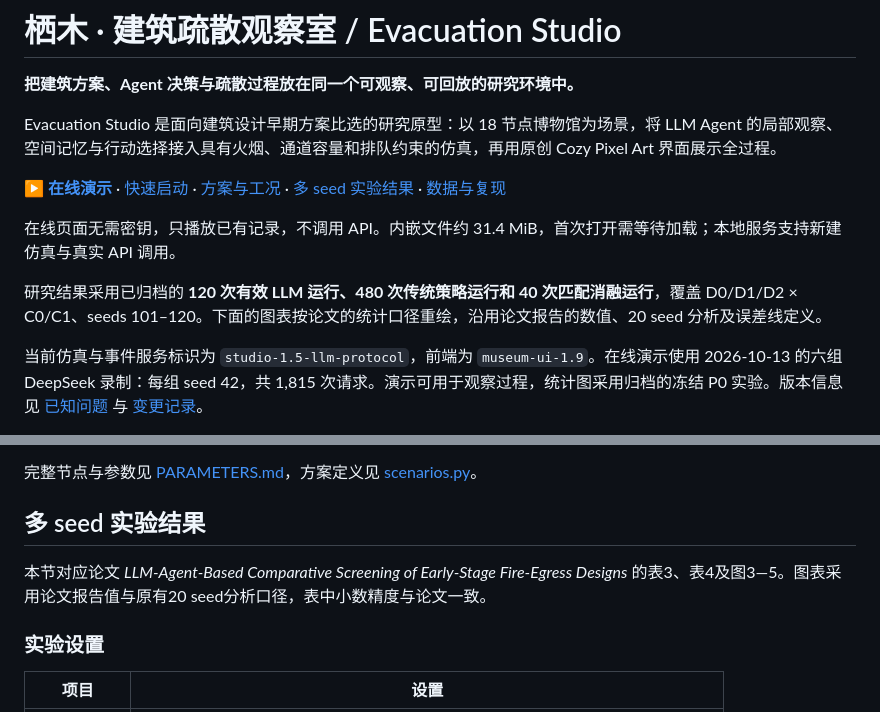
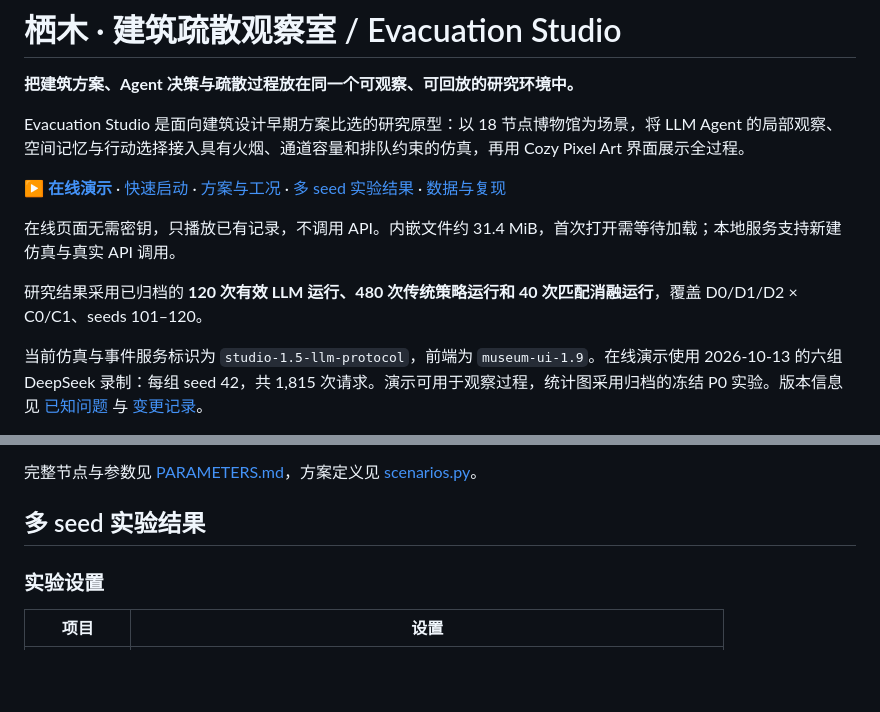
Before and after one commit to Esfec/evacuation-studio, a Markdown page: README.md, 2 parts joined by grey strips. GitHub-like rendering; blank space fills up the shorter version.

Commit message:
delete some errors

```diff
--- a/README.md
+++ b/README.md
@@ -2,13 +2,13 @@
 
 **把建筑方案、Agent 决策与疏散过程放在同一个可观察、可回放的研究环境中。**
 
-Evacuation Studio 是面向建筑设计早期方案比选的研究原型：以 18 节点博物馆为场景，将 LLM Agent 的局部观察、空间记忆与行动选择接入具有火烟、通道容量和排队约束的仿真，再用原创 Cozy Pixel Art 界面展示全过程。
+Evacuation Studio 是面向建筑设计早期方案比选的研究原型：以 18 节点博物馆为场景，将 LLM Agent 的局部观察、空间记忆与行动选择接入具有火烟、通道容量和排队约束的仿真，再用 Cozy Pixel Art 界面展示全过程。
 
 **[▶ 在线演示](https://esfec.github.io/evacuation-studio/)** · [快速启动](#快速启动) · [方案与工况](#方案与工况) · [多 seed 实验结果](#多-seed-实验结果) · [数据与复现](#数据与复现)
 
 在线页面无需密钥，只播放已有记录，不调用 API。内嵌文件约 31.4 MiB，首次打开需等待加载；本地服务支持新建仿真与真实 API 调用。
 
-研究结果采用已归档的 **120 次有效 LLM 运行、480 次传统策略运行和 40 次匹配消融运行**，覆盖 D0/D1/D2 × C0/C1、seeds 101–120。下面的图表按论文的统计口径重绘，沿用论文报告的数值、20 seed 分析及误差线定义。
+研究结果采用已归档的 **120 次有效 LLM 运行、480 次传统策略运行和 40 次匹配消融运行**，覆盖 D0/D1/D2 × C0/C1、seeds 101–120。
 
 当前仿真与事件服务标识为 `studio-1.5-llm-protocol`，前端为 `museum-ui-1.9`。在线演示使用 2026-10-13 的六组 DeepSeek 录制：每组 seed 42，共 1,815 次请求。演示可用于观察过程，统计图采用归档的冻结 P0 实验。版本信息见 [已知问题](KNOWN_ISSUES.md) 与 [变更记录](CHANGELOG.md)。
 
@@ -37,8 +37,6 @@ Evacuation Studio 是面向建筑设计早期方案比选的研究原型：以 1
 完整节点与参数见 [PARAMETERS.md](PARAMETERS.md)，方案定义见 [scenarios.py](01_研究源码/scenarios.py)。
 
 ## 多 seed 实验结果
-
-本节对应论文 *LLM-Agent-Based Comparative Screening of Early-Stage Fire-Egress Designs* 的表3、表4及图3—5。图表采用论文报告值与原有20 seed分析口径，表中小数精度与论文一致。
 
 ### 实验设置
 
```
